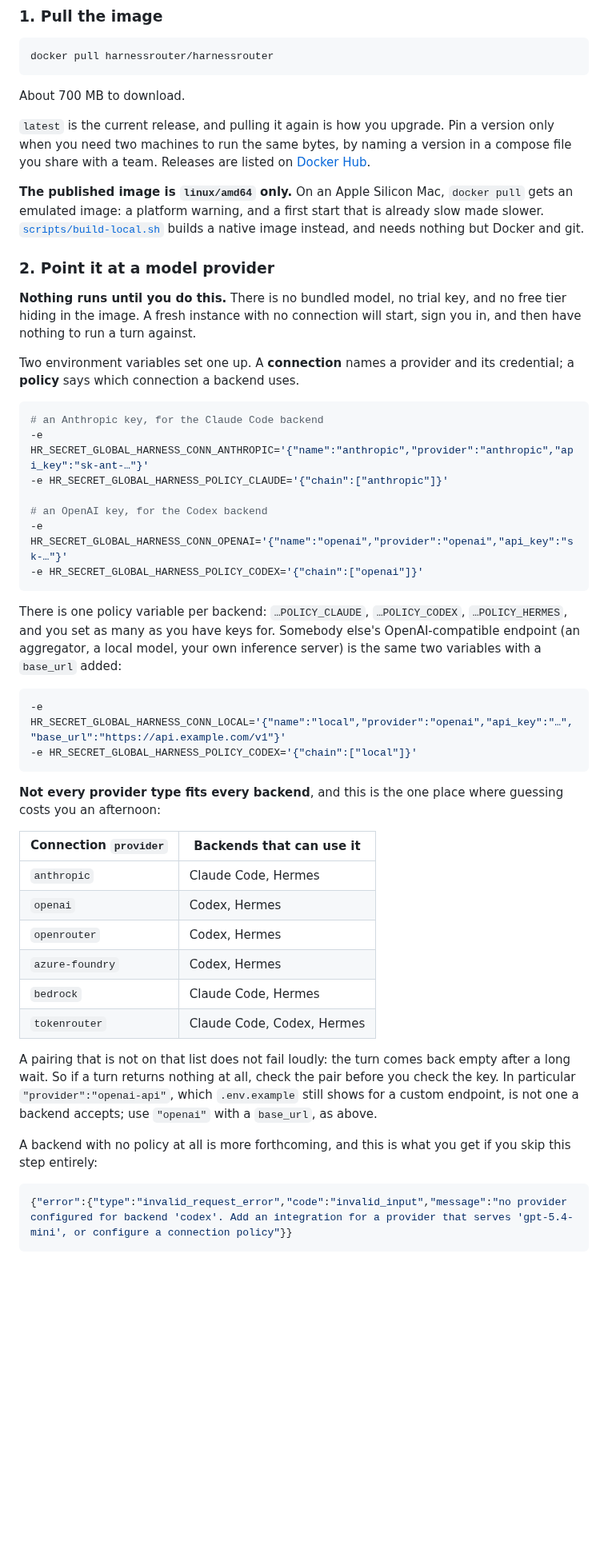
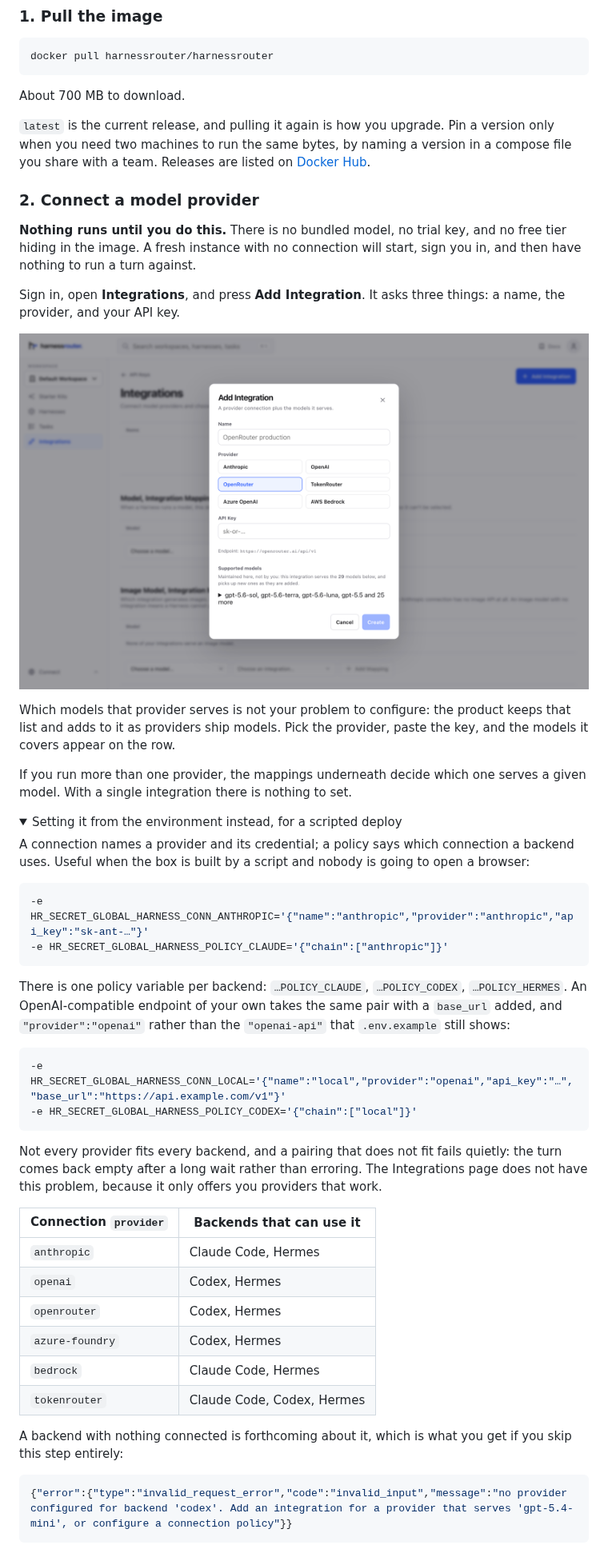
Before and after one commit to HarnessRouter/harnessrouter, a Markdown page: README.md, the part around one of its changes. Shown at 80% size. Drawn GitHub-style; pictures changed too: docs/images/05-add-integration.png (added); folded sections open; blank space fills up the shorter version.

Commit message:
docs(readme): connect a provider on the page built for it, and stop dating the page
Step 2 taught two JSON blobs in environment variables, then a compatibility table explaining
which provider strings each backend accepts, and warned that a wrong pairing fails by returning
an empty turn after a long wait. All true, and all beside the point: the console has an
Integrations page for exactly this, and it asks three things — a name, the provider, and the
key. Which models a provider serves is kept by the product, not typed by the reader.

That also disposes of the trap rather than documenting it. The page offers a fixed set of
providers, so `"provider":"openai-api"` — the value .env.example still shows, which no backend
accepts and which fails silently — cannot be entered at all. The environment-variable pair is
still here for a box built by a script with nobody at a browser, folded into a details block
where it belongs.

Also removed everything that pins the page to today:

  - counts of starter kits, in the prose and in a caption. More arrive; an instance lists what
    it has. The same for "try it after the other three".
  - the conformance check count, which grows with the suite.
  - the note that the image is amd64 only and that Apple Silicon users should build their own.
    That was our gap written up as the reader's chore, and 0.4.3 publishes both architectures,
    so it is simply false now.

Verified by driving the published image rather than reading the code: Integrations page, Add
Integration, the dialog's own fields and its own words about who maintains the model list.

Co-Authored-By: Claude Opus 5 (1M context) <noreply@anthropic.com>
Claude-Session: https://claude.ai/code/session_013DCjqvx3L4VKAPnFaPe7YJ

````diff
--- a/README.md
+++ b/README.md
@@ -56,41 +56,47 @@ About 700 MB to download.
 when you need two machines to run the same bytes, by naming a version in a compose file you share
 with a team. Releases are listed on [Docker Hub](https://hub.docker.com/r/harnessrouter/harnessrouter/tags).
 
-**The published image is `linux/amd64` only.** On an Apple Silicon Mac, `docker pull` gets an
-emulated image: a platform warning, and a first start that is already slow made slower.
-[`scripts/build-local.sh`](scripts/build-local.sh) builds a native image instead, and needs
-nothing but Docker and git.
-
-### 2. Point it at a model provider
+### 2. Connect a model provider
 
 **Nothing runs until you do this.** There is no bundled model, no trial key, and no free tier
 hiding in the image. A fresh instance with no connection will start, sign you in, and then have
 nothing to run a turn against.
 
-Two environment variables set one up. A **connection** names a provider and its credential; a
-**policy** says which connection a backend uses.
+Sign in, open **Integrations**, and press **Add Integration**. It asks three things: a name, the
+provider, and your API key.
+
+![Adding a provider on the Integrations page](docs/images/05-add-integration.png)
+
+Which models that provider serves is not your problem to configure: the product keeps that list
+and adds to it as providers ship models. Pick the provider, paste the key, and the models it
+covers appear on the row.
+
+If you run more than one provider, the mappings underneath decide which one serves a given model.
+With a single integration there is nothing to set.
+
+<details>
+<summary>Setting it from the environment instead, for a scripted deploy</summary>
+
+A connection names a provider and its credential; a policy says which connection a backend uses.
+Useful when the box is built by a script and nobody is going to open a browser:
 
 ```bash
-# an Anthropic key, for the Claude Code backend
 -e HR_SECRET_GLOBAL_HARNESS_CONN_ANTHROPIC='{"name":"anthropic","provider":"anthropic","api_key":"sk-ant-…"}'
 -e HR_SECRET_GLOBAL_HARNESS_POLICY_CLAUDE='{"chain":["anthropic"]}'
-
-# an OpenAI key, for the Codex backend
--e HR_SECRET_GLOBAL_HARNESS_CONN_OPENAI='{"name":"openai","provider":"openai","api_key":"sk-…"}'
--e HR_SECRET_GLOBAL_HARNESS_POLICY_CODEX='{"chain":["openai"]}'
 ```
 
-There is one policy variable per backend: `…POLICY_CLAUDE`, `…POLICY_CODEX`, `…POLICY_HERMES`, and
-you set as many as you have keys for. Somebody else's OpenAI-compatible endpoint (an aggregator, a
-local model, your own inference server) is the same two variables with a `base_url` added:
+There is one policy variable per backend: `…POLICY_CLAUDE`, `…POLICY_CODEX`, `…POLICY_HERMES`. An
+OpenAI-compatible endpoint of your own takes the same pair with a `base_url` added, and
+`"provider":"openai"` rather than the `"openai-api"` that `.env.example` still shows:
 
 ```bash
 -e HR_SECRET_GLOBAL_HARNESS_CONN_LOCAL='{"name":"local","provider":"openai","api_key":"…","base_url":"https://api.example.com/v1"}'
 -e HR_SECRET_GLOBAL_HARNESS_POLICY_CODEX='{"chain":["local"]}'
 ```
 
-**Not every provider type fits every backend**, and this is the one place where guessing costs you
-an afternoon:
+Not every provider fits every backend, and a pairing that does not fit fails quietly: the turn
+comes back empty after a long wait rather than erroring. The Integrations page does not have this
+problem, because it only offers you providers that work.
 
 | Connection `provider` | Backends that can use it |
 |---|---|
@@ -101,13 +107,10 @@ an afternoon:
 | `bedrock` | Claude Code, Hermes |
 | `tokenrouter` | Claude Code, Codex, Hermes |
 
-A pairing that is not on that list does not fail loudly: the turn comes back empty after a long
-wait. So if a turn returns nothing at all, check the pair before you check the key. In particular
-`"provider":"openai-api"`, which `.env.example` still shows for a custom endpoint, is not one a
-backend accepts; use `"openai"` with a `base_url`, as above.
+</details>
 
-A backend with no policy at all is more forthcoming, and this is what you get if you skip this step
-entirely:
+A backend with nothing connected is forthcoming about it, which is what you get if you skip this
+step entirely:
 
 ```json
 {"error":{"type":"invalid_request_error","code":"invalid_input","message":"no provider configured for backend 'codex'. Add an integration for a provider that serves 'gpt-5.4-mini', or configure a connection policy"}}
````
Also changed, not shown: other parts of README.md (+5 -4 lines).
